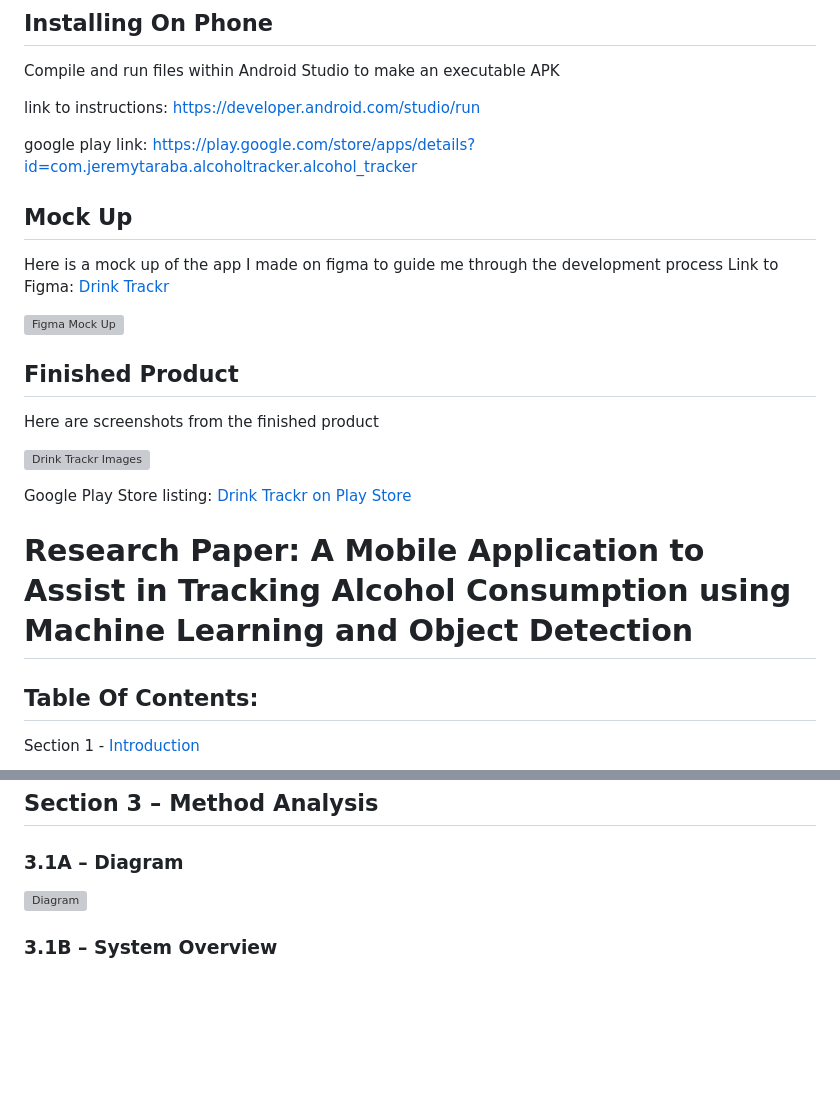
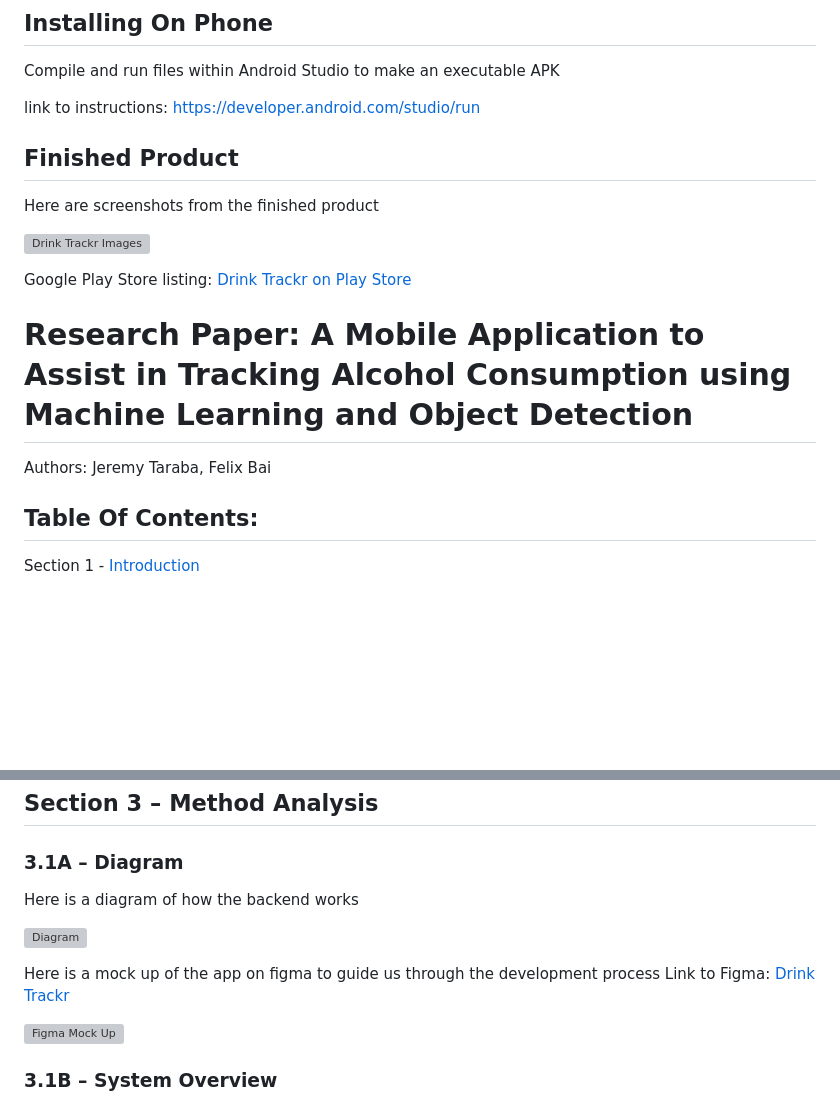
Before and after one commit to JeremyTaraba/alcohol_tracker, a Markdown page: README.md, 2 parts joined by grey strips. Drawn GitHub-style; blank space fills up the shorter version; grey boxes are pictures that could not be loaded.

```diff
--- a/README.md
+++ b/README.md
@@ -19,16 +19,8 @@ Compile and run files within Android Studio to make an executable APK
 
 link to instructions: https://developer.android.com/studio/run
 
-google play link: https://play.google.com/store/apps/details?id=com.jeremytaraba.alcoholtracker.alcohol_tracker
 
 
-## Mock Up
-
-Here is a mock up of the app I made on figma to guide me through the development process
-Link to Figma: [Drink Trackr](https://www.figma.com/file/WF63nTwBFEPY1aCSXmdyUa/Alcohol-Tracker?type=design&node-id=0%3A1&mode=design&t=vHm5D6nxer3usyXD-1)
-
-
-![Figma Mock Up](https://i.imgur.com/DkoxkN1.png)
 
 
 ## Finished Product
@@ -41,8 +33,9 @@ Google Play Store listing: [Drink Trackr on Play Store](https://play.google.com/
 
 
 
+# Research Paper: A Mobile Application to Assist in Tracking Alcohol Consumption using Machine Learning and Object Detection
 
-# Research Paper: A Mobile Application to Assist in Tracking Alcohol Consumption using Machine Learning and Object Detection
+Authors: Jeremy Taraba, Felix Bai
 
 ## Table Of Contents:
 
@@ -95,7 +88,14 @@ One problem we stumbled upon was creating how the app logged each drink. We did
 
 ### 3.1A – Diagram
 
+Here is a diagram of how the backend works
+
 ![Diagram](https://i.imgur.com/YNyUVHT.png)
+
+Here is a mock up of the app on figma to guide us through the development process
+Link to Figma: [Drink Trackr](https://www.figma.com/file/WF63nTwBFEPY1aCSXmdyUa/Alcohol-Tracker?type=design&node-id=0%3A1&mode=design&t=vHm5D6nxer3usyXD-1)
+
+![Figma Mock Up](https://i.imgur.com/DkoxkN1.png)
 
 ### 3.1B – System Overview
 
```
